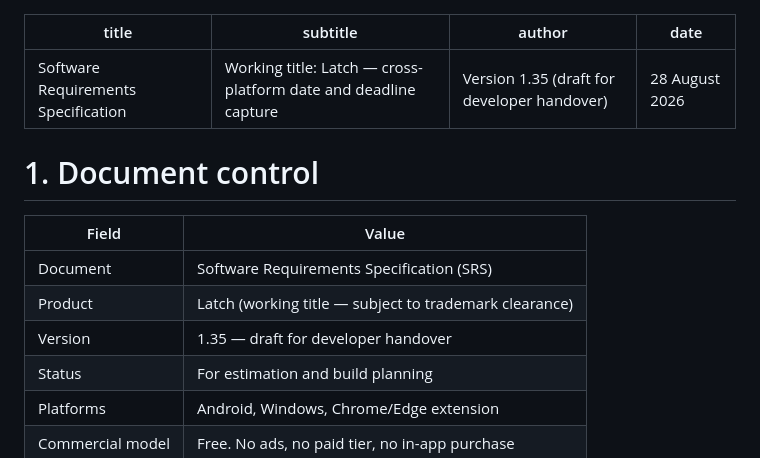
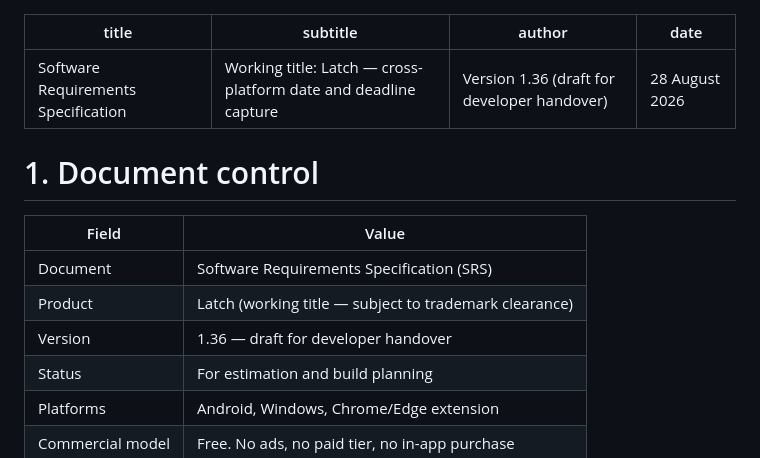
Before and after one commit to KSYADAV1978/latch-android, a Markdown page: docs/SRS.md, the part around one of its changes. Rendered like a GitHub page.

```diff
--- a/docs/SRS.md
+++ b/docs/SRS.md
@@ -1,7 +1,7 @@
 ---
 title: "Software Requirements Specification"
 subtitle: "Working title: Latch — cross-platform date and deadline capture"
-author: "Version 1.35 (draft for developer handover)"
+author: "Version 1.36 (draft for developer handover)"
 date: "28 August 2026"
 ---
 
@@ -11,7 +11,7 @@ date: "28 August 2026"
 |---|---|
 | Document | Software Requirements Specification (SRS) |
 | Product | Latch (working title — subject to trademark clearance) |
-| Version | 1.35 — draft for developer handover |
+| Version | 1.36 — draft for developer handover |
 | Status | For estimation and build planning |
 | Platforms | Android, Windows, Chrome/Edge extension |
 | Commercial model | Free. No ads, no paid tier, no in-app purchase |
```
Also changed, not shown: other parts of docs/SRS.md (+2 -0 lines), CLAUDE.md (+30 -7 lines).
